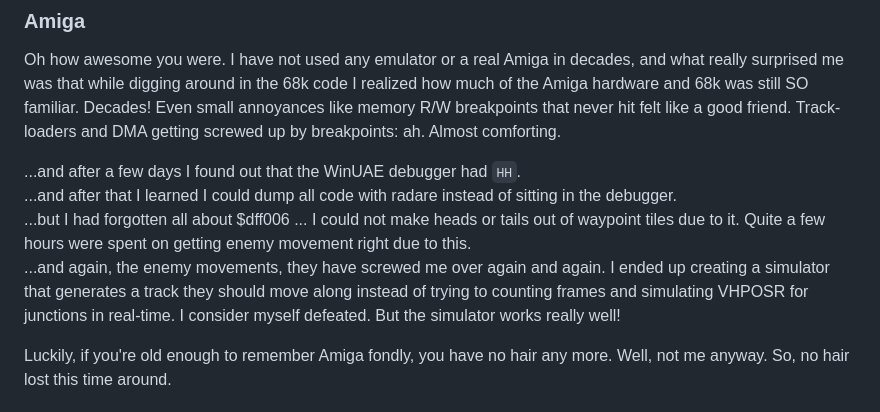
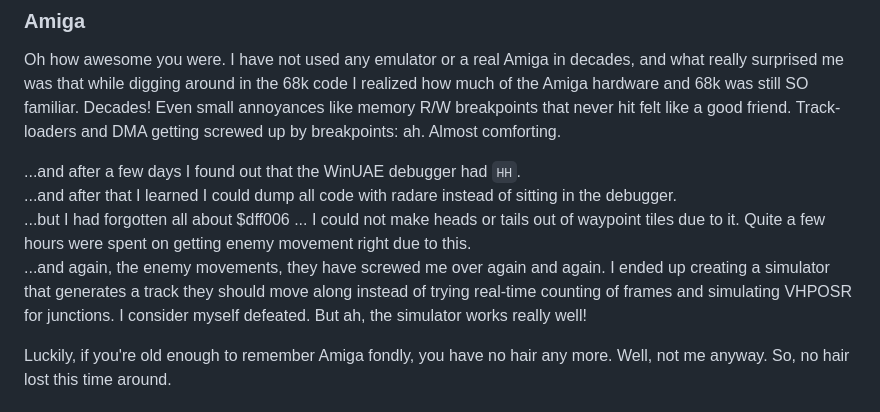
Before and after one commit to romland/Gravity-Farce, a Markdown page: README.md, the part around the change. Drawn GitHub-style.

Commit message:
Language

```diff
--- a/README.md
+++ b/README.md
@@ -58,7 +58,7 @@ Track-loaders and DMA getting screwed up by breakpoints: ah. Almost comforting.
 ...and after a few days I found out that the WinUAE debugger had `HH`.
 ...and after that I learned I could dump all code with radare instead of sitting in the debugger.
 ...but I had forgotten all about $dff006 ...  I could not make heads or tails out of waypoint tiles due to it. Quite a few hours were spent on getting enemy movement right due to this.
-...and again, the enemy movements, they have screwed me over again and again. I ended up creating a simulator that generates a track they should move along instead of trying to counting frames and simulating VHPOSR for junctions in real-time. I consider myself defeated. But the simulator works really well!
+...and again, the enemy movements, they have screwed me over again and again. I ended up creating a simulator that generates a track they should move along instead of trying real-time counting of frames and simulating VHPOSR for junctions. I consider myself defeated. But ah, the simulator works really well!
 
 Luckily, if you're old enough to remember Amiga fondly, you have no hair any more. Well, not me anyway. So, no hair lost this time around.
 
```
